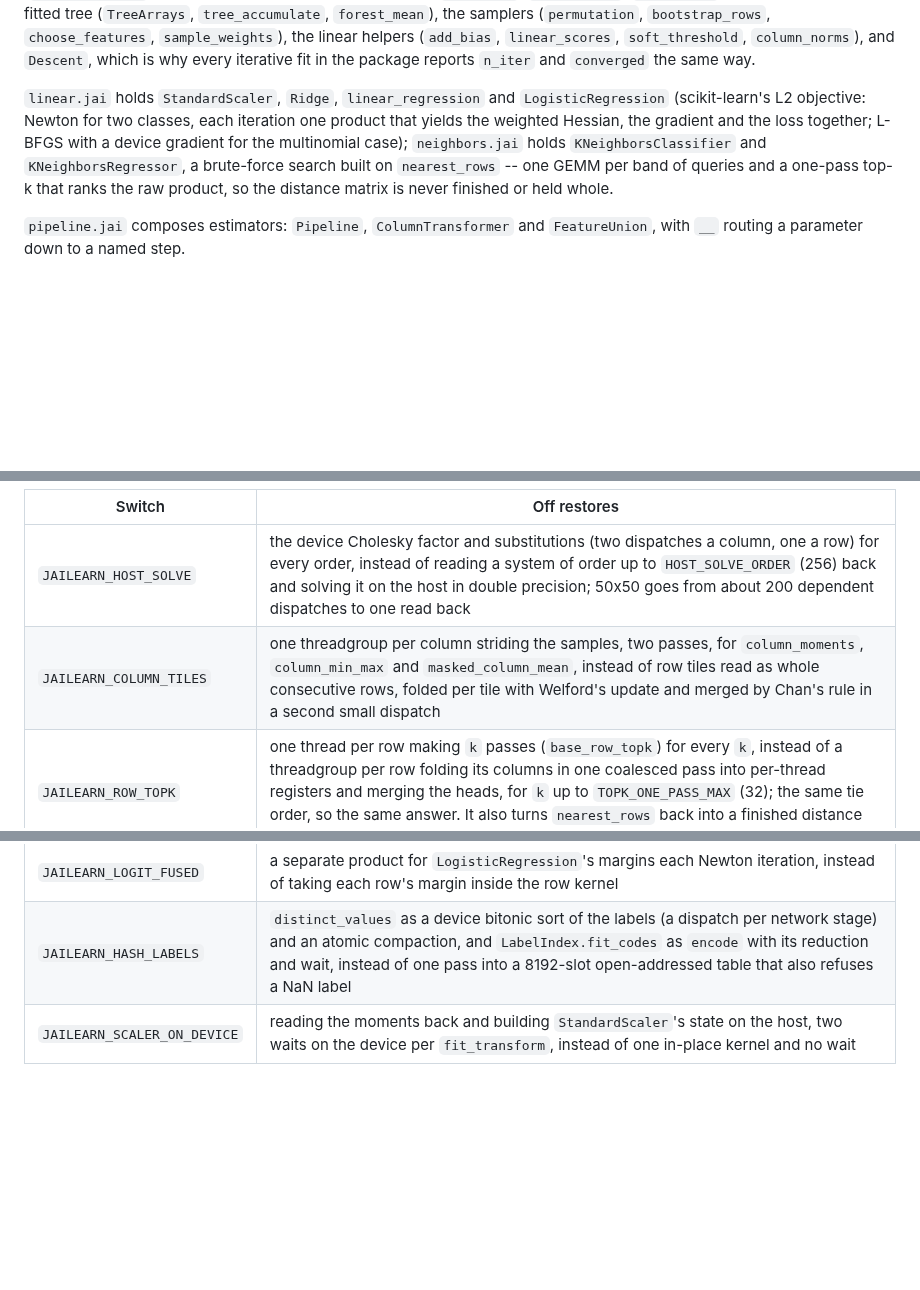
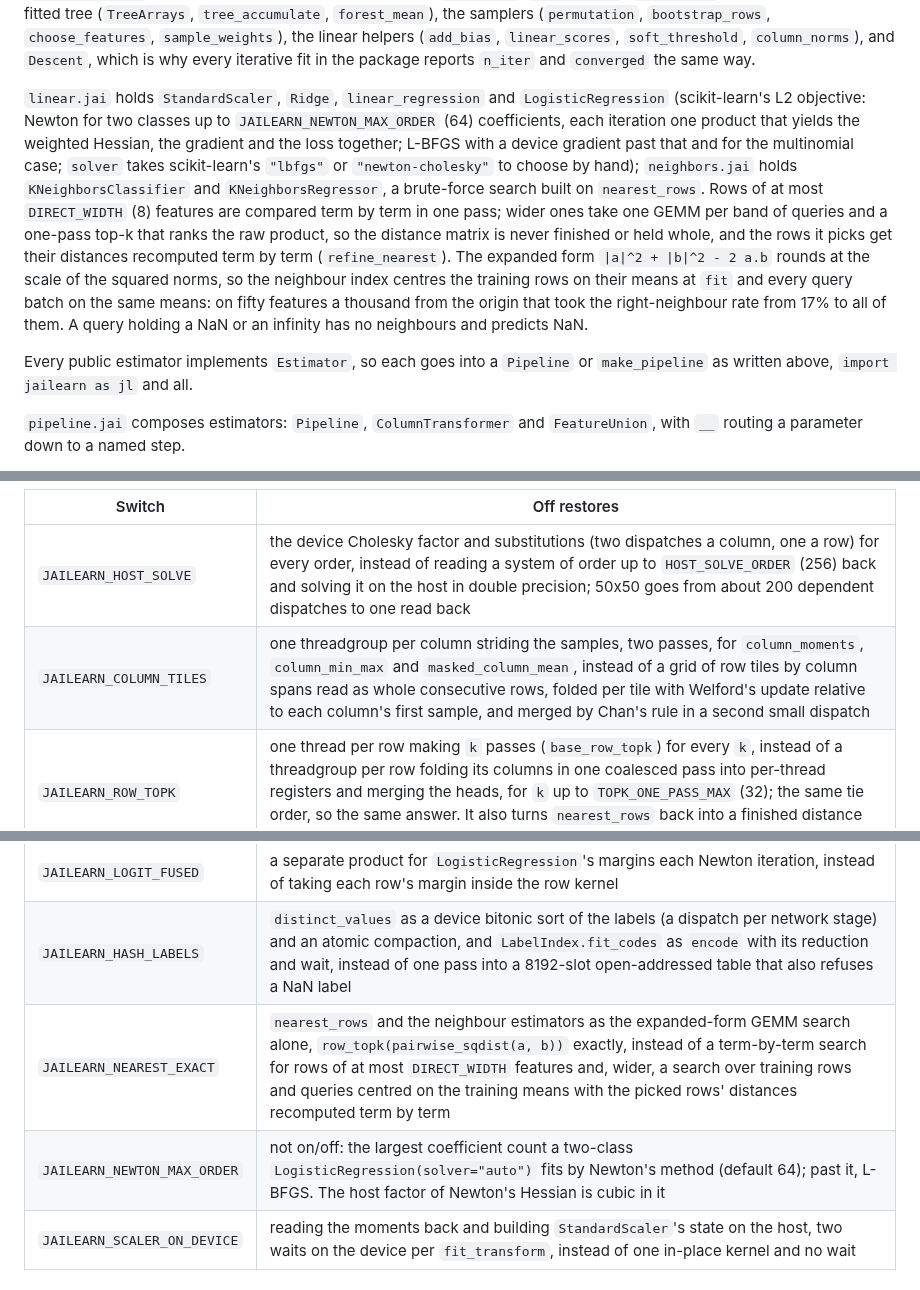
Before and after one commit to abhiramasonny/jaithon, a Markdown page: packages/jailearn/README.md, 3 parts joined by grey strips. Drawn GitHub-style; blank space fills up the shorter version.

Commit message:
describe the exact neighbour search and the wide logistic route

```diff
--- a/packages/jailearn/README.md
+++ b/packages/jailearn/README.md
@@ -88,13 +88,25 @@ linear helpers (`add_bias`, `linear_scores`, `soft_threshold`,
 package reports `n_iter` and `converged` the same way.
 
 `linear.jai` holds `StandardScaler`, `Ridge`, `linear_regression` and
-`LogisticRegression` (scikit-learn's L2 objective: Newton for two classes,
-each iteration one product that yields the weighted Hessian, the gradient and
-the loss together; L-BFGS with a device gradient for the multinomial case);
+`LogisticRegression` (scikit-learn's L2 objective: Newton for two classes up
+to `JAILEARN_NEWTON_MAX_ORDER` (64) coefficients, each iteration one product
+that yields the weighted Hessian, the gradient and the loss together; L-BFGS
+with a device gradient past that and for the multinomial case; `solver`
+takes scikit-learn's `"lbfgs"` or `"newton-cholesky"` to choose by hand);
 `neighbors.jai` holds `KNeighborsClassifier` and `KNeighborsRegressor`, a
-brute-force search built on `nearest_rows` -- one GEMM per band of queries and
-a one-pass top-k that ranks the raw product, so the distance matrix is never
-finished or held whole.
+brute-force search built on `nearest_rows`. Rows of at most `DIRECT_WIDTH`
+(8) features are compared term by term in one pass; wider ones take one GEMM
+per band of queries and a one-pass top-k that ranks the raw product, so the
+distance matrix is never finished or held whole, and the rows it picks get
+their distances recomputed term by term (`refine_nearest`). The expanded form
+`|a|^2 + |b|^2 - 2 a.b` rounds at the scale of the squared norms, so the
+neighbour index centres the training rows on their means at `fit` and every
+query batch on the same means: on fifty features a thousand from the origin
+that took the right-neighbour rate from 17% to all of them. A query holding a
+NaN or an infinity has no neighbours and predicts NaN.
+
+Every public estimator implements `Estimator`, so each goes into a `Pipeline`
+or `make_pipeline` as written above, `import jailearn as jl` and all.
 
 `pipeline.jai` composes estimators: `Pipeline`, `ColumnTransformer` and
 `FeatureUnion`, with `__` routing a parameter down to a named step.
@@ -117,11 +129,13 @@ its module loads, and is on unless set to `0`.
 | Switch | Off restores |
 | --- | --- |
 | `JAILEARN_HOST_SOLVE` | the device Cholesky factor and substitutions (two dispatches a column, one a row) for every order, instead of reading a system of order up to `HOST_SOLVE_ORDER` (256) back and solving it on the host in double precision; 50x50 goes from about 200 dependent dispatches to one read back |
-| `JAILEARN_COLUMN_TILES` | one threadgroup per column striding the samples, two passes, for `column_moments`, `column_min_max` and `masked_column_mean`, instead of row tiles read as whole consecutive rows, folded per tile with Welford's update and merged by Chan's rule in a second small dispatch |
+| `JAILEARN_COLUMN_TILES` | one threadgroup per column striding the samples, two passes, for `column_moments`, `column_min_max` and `masked_column_mean`, instead of a grid of row tiles by column spans read as whole consecutive rows, folded per tile with Welford's update relative to each column's first sample, and merged by Chan's rule in a second small dispatch |
 | `JAILEARN_ROW_TOPK` | one thread per row making `k` passes (`base_row_topk`) for every `k`, instead of a threadgroup per row folding its columns in one coalesced pass into per-thread registers and merging the heads, for `k` up to `TOPK_ONE_PASS_MAX` (32); the same tie order, so the same answer. It also turns `nearest_rows` back into a finished distance matrix and a separate top-k |
 | `JAILEARN_RIDGE_PACKED` | `Ridge.fit` as a centred copy of `X`, then `XT X` and `XT y` as two products at the feature width (off the GEMM's fast route at widths not divisible by four), with the means read back before centring and the target summed on the host, instead of one product over a packed `[Xc \| yc \| 0..]` four-aligned operand and one wait |
 | `JAILEARN_LOGIT_FUSED` | a separate product for `LogisticRegression`'s margins each Newton iteration, instead of taking each row's margin inside the row kernel |
 | `JAILEARN_HASH_LABELS` | `distinct_values` as a device bitonic sort of the labels (a dispatch per network stage) and an atomic compaction, and `LabelIndex.fit_codes` as `encode` with its reduction and wait, instead of one pass into a 8192-slot open-addressed table that also refuses a NaN label |
+| `JAILEARN_NEAREST_EXACT` | `nearest_rows` and the neighbour estimators as the expanded-form GEMM search alone, `row_topk(pairwise_sqdist(a, b))` exactly, instead of a term-by-term search for rows of at most `DIRECT_WIDTH` features and, wider, a search over training rows and queries centred on the training means with the picked rows' distances recomputed term by term |
+| `JAILEARN_NEWTON_MAX_ORDER` | not on/off: the largest coefficient count a two-class `LogisticRegression(solver="auto")` fits by Newton's method (default 64); past it, L-BFGS. The host factor of Newton's Hessian is cubic in it |
 | `JAILEARN_SCALER_ON_DEVICE` | reading the moments back and building `StandardScaler`'s state on the host, two waits on the device per `fit_transform`, instead of one in-place kernel and no wait |
 
 ## Tests
```
